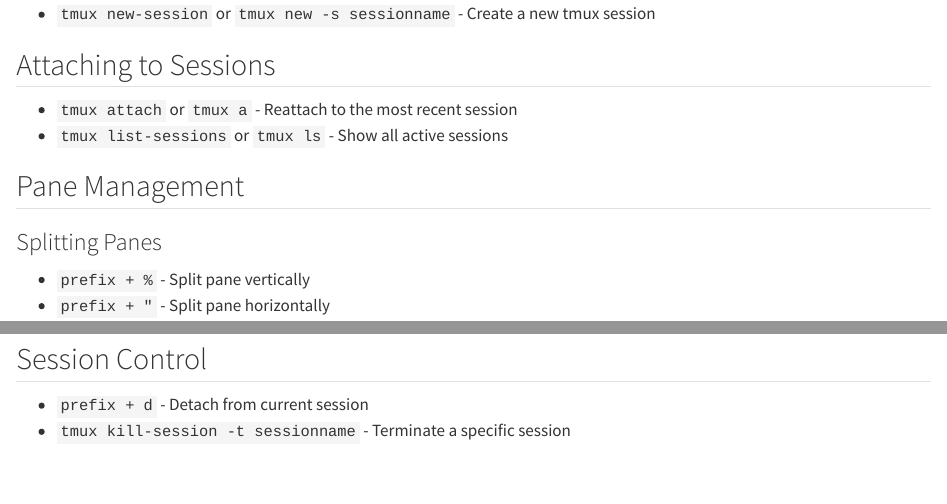
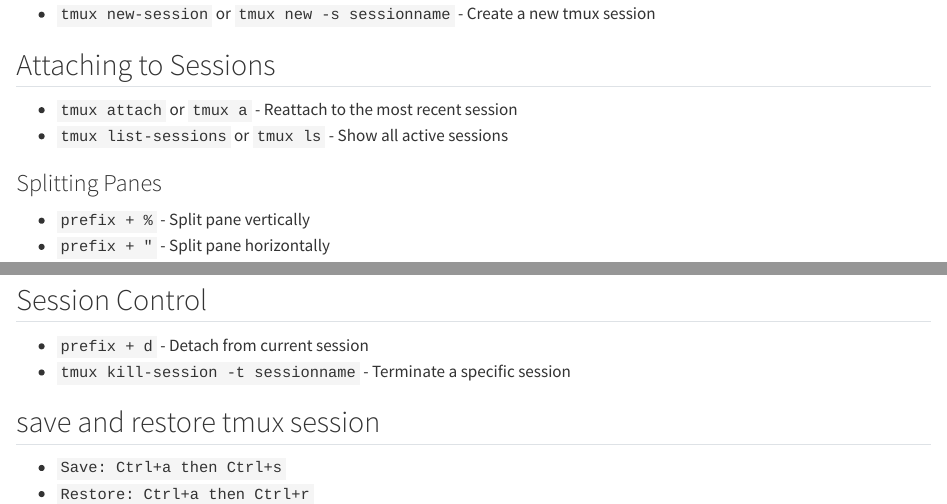
Before and after one commit to ersiny/ersiny.github.com, a Quarto document (tmux-commands.qmd): the page in a window 1100 px wide, from 130 px down, and a second part further down, joined at a grey line. Rendered offline with R 4.5, knitr and Pandoc in place of Quarto, with nearby package versions.

Commit message:
added save/restore tmux session commands

```diff
--- a/tmux-commands.qmd
+++ b/tmux-commands.qmd
@@ -8,39 +8,36 @@
 # TMUX
 
 ## Creating Sessions
-
 - `tmux new-session` or `tmux new -s sessionname` - Create a new tmux session
 
 ## Attaching to Sessions
-
 - `tmux attach` or `tmux a` - Reattach to the most recent session
 - `tmux list-sessions` or `tmux ls` - Show all active sessions
 
-## Pane Management
 
 ### Splitting Panes
-
 - `prefix + %` - Split pane vertically
 - `prefix + "` - Split pane horizontally
 
 ### Navigating Panes
-
 - `prefix + arrow keys` - Switch between panes
 - `prefix + z` - Zoom/unzoom current pane (make it full screen)
 
 ## Window Management
-
 - `prefix + c` - Create a new window
 - `prefix + n` - Move to next window
 - `prefix + p` - Move to previous window
 - `prefix + [window number]` - Switch directly to a specific window
 
 ## Copy Mode
-
 - `prefix + [` - Enter copy mode
 - `prefix + ]` - Paste copied content
 
 ## Session Control
-
 - `prefix + d` - Detach from current session
 - `tmux kill-session -t sessionname` - Terminate a specific session
+
+
+## save and restore tmux session
+- `Save: Ctrl+a then Ctrl+s`
+- `Restore: Ctrl+a then Ctrl+r`
```
